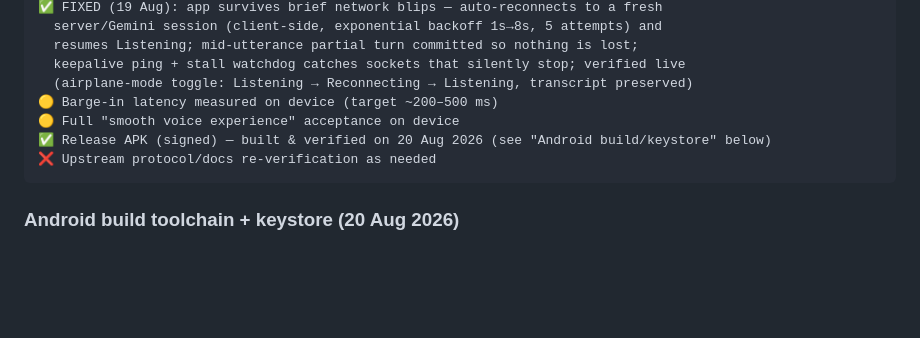
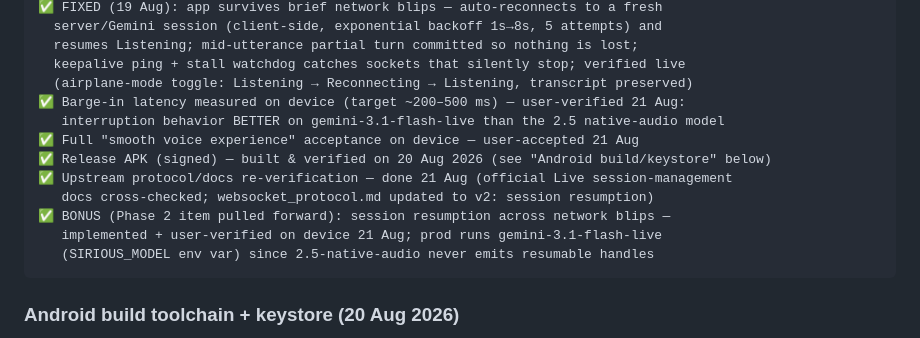
Before and after one commit to pareshnagore/Sirious, a Markdown page: product_phases.md, the part around the change. Rendered like a GitHub page; blank space fills up the shorter version.

Commit message:
docs: Phase 1 acceptance closed — barge-in + smooth-voice verified on device (3.1-flash-live)

````diff
--- a/product_phases.md
+++ b/product_phases.md
@@ -85,10 +85,15 @@ Product phases span multiple layers. A single product phase may complete parts o
   resumes Listening; mid-utterance partial turn committed so nothing is lost;
   keepalive ping + stall watchdog catches sockets that silently stop; verified live
   (airplane-mode toggle: Listening → Reconnecting → Listening, transcript preserved)
-🟡 Barge-in latency measured on device (target ~200–500 ms)
-🟡 Full "smooth voice experience" acceptance on device
+✅ Barge-in latency measured on device (target ~200–500 ms) — user-verified 21 Aug:
+   interruption behavior BETTER on gemini-3.1-flash-live than the 2.5 native-audio model
+✅ Full "smooth voice experience" acceptance on device — user-accepted 21 Aug
 ✅ Release APK (signed) — built & verified on 20 Aug 2026 (see "Android build/keystore" below)
-❌ Upstream protocol/docs re-verification as needed
+✅ Upstream protocol/docs re-verification — done 21 Aug (official Live session-management
+   docs cross-checked; websocket_protocol.md updated to v2: session resumption)
+✅ BONUS (Phase 2 item pulled forward): session resumption across network blips —
+   implemented + user-verified on device 21 Aug; prod runs gemini-3.1-flash-live
+   (SIRIOUS_MODEL env var) since 2.5-native-audio never emits resumable handles
 ```
 
 ### Android build toolchain + keystore (20 Aug 2026)
````
